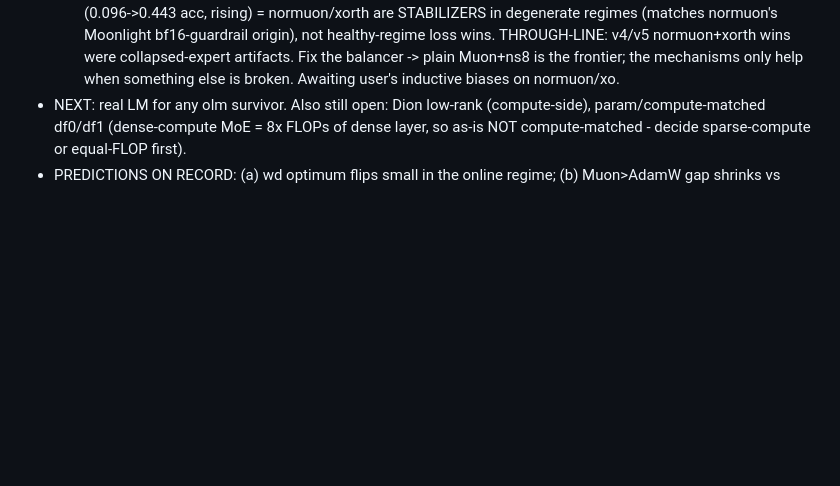
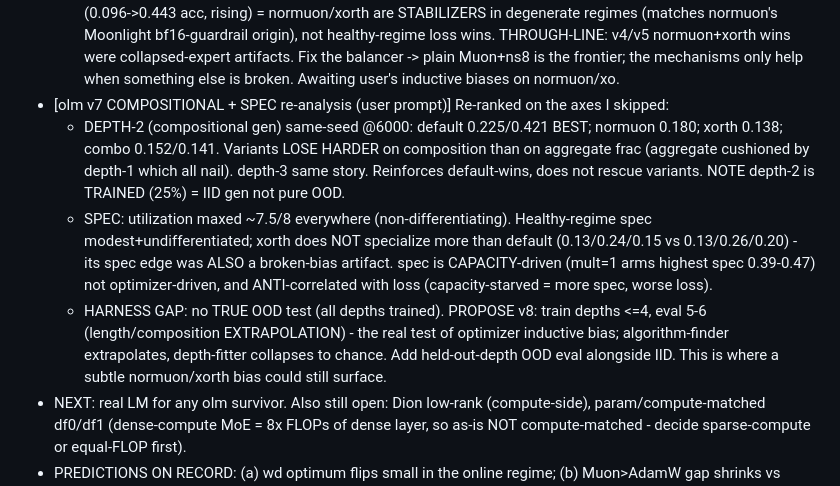
Before and after one commit to IsNoobgrammer/triton-kernel-fused, a Markdown page: .autoresearch/ideas_todo.md, the part around the change. Rendered like a GitHub page; blank space fills up the shorter version.

Commit message:
autoresearch: v7 compositional+spec re-analysis - depth-2/3 gen buries variants harder; xorth spec edge also broken-bias artifact; spec is capacity-driven not optimizer; propose held-out-depth OOD eval for v8
Co-Authored-By: Claude Opus 4.8 <noreply@anthropic.com>

```diff
--- a/.autoresearch/ideas_todo.md
+++ b/.autoresearch/ideas_todo.md
@@ -397,6 +397,21 @@ Task difficulty is TUNABLE (depth mix / max depth / p) if wave 1 lands too easy/
   THROUGH-LINE: v4/v5 normuon+xorth wins were collapsed-expert artifacts. Fix the balancer ->
   plain Muon+ns8 is the frontier; the mechanisms only help when something else is broken.
   Awaiting user's inductive biases on normuon/xo.
+- [olm v7 COMPOSITIONAL + SPEC re-analysis (user prompt)] Re-ranked on the axes I skipped:
+  * DEPTH-2 (compositional gen) same-seed @6000: default 0.225/0.421 BEST; normuon 0.180;
+    xorth 0.138; combo 0.152/0.141. Variants LOSE HARDER on composition than on aggregate
+    frac (aggregate cushioned by depth-1 which all nail). depth-3 same story. Reinforces
+    default-wins, does not rescue variants. NOTE depth-2 is TRAINED (25%) = IID gen not pure
+    OOD.
+  * SPEC: utilization maxed ~7.5/8 everywhere (non-differentiating). Healthy-regime spec
+    modest+undifferentiated; xorth does NOT specialize more than default (0.13/0.24/0.15 vs
+    0.13/0.26/0.20) - its spec edge was ALSO a broken-bias artifact. spec is CAPACITY-driven
+    (mult=1 arms highest spec 0.39-0.47) not optimizer-driven, and ANTI-correlated with loss
+    (capacity-starved = more spec, worse loss).
+  * HARNESS GAP: no TRUE OOD test (all depths trained). PROPOSE v8: train depths <=4, eval
+    5-6 (length/composition EXTRAPOLATION) - the real test of optimizer inductive bias;
+    algorithm-finder extrapolates, depth-fitter collapses to chance. Add held-out-depth OOD
+    eval alongside IID. This is where a subtle normuon/xorth bias could still surface.
 - NEXT: real LM for any olm survivor. Also still open: Dion low-rank
   (compute-side), param/compute-matched df0/df1 (dense-compute MoE = 8x FLOPs of dense
   layer, so as-is NOT compute-matched - decide sparse-compute or equal-FLOP first).
```
